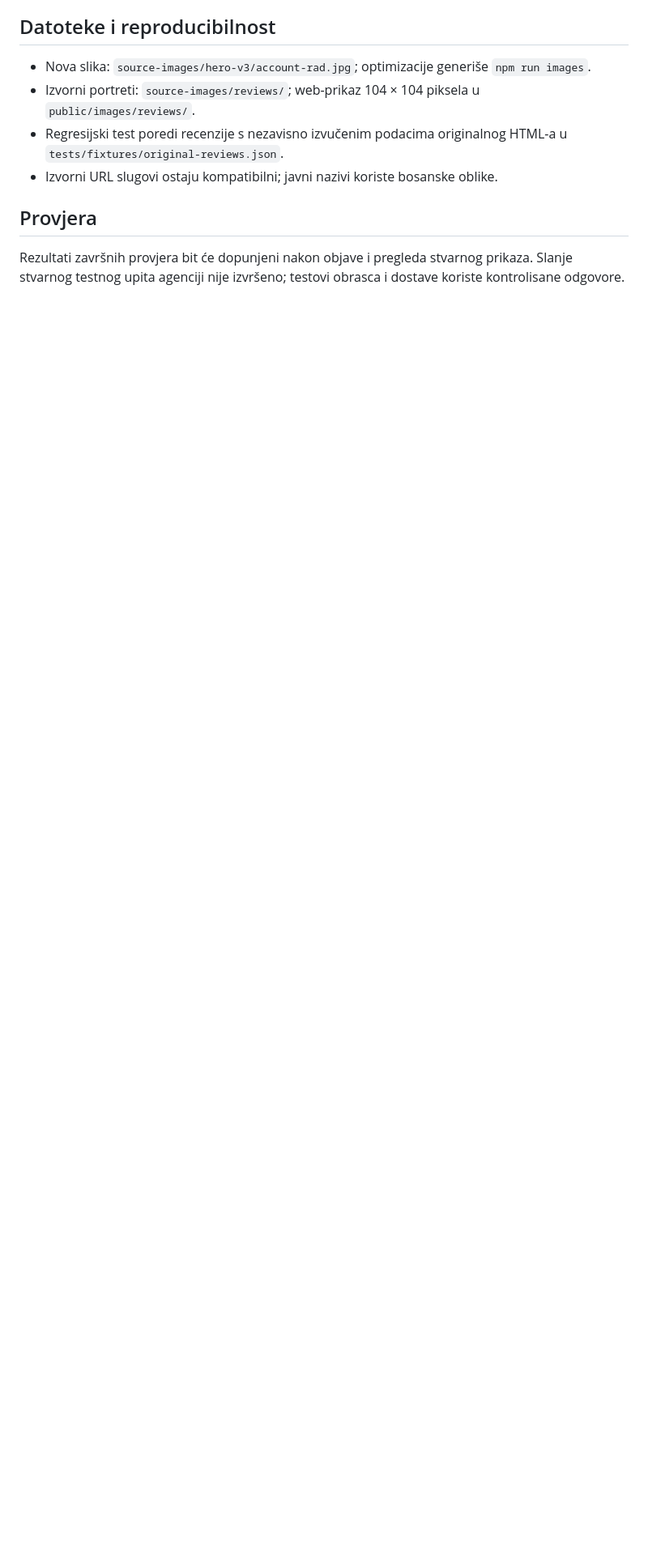
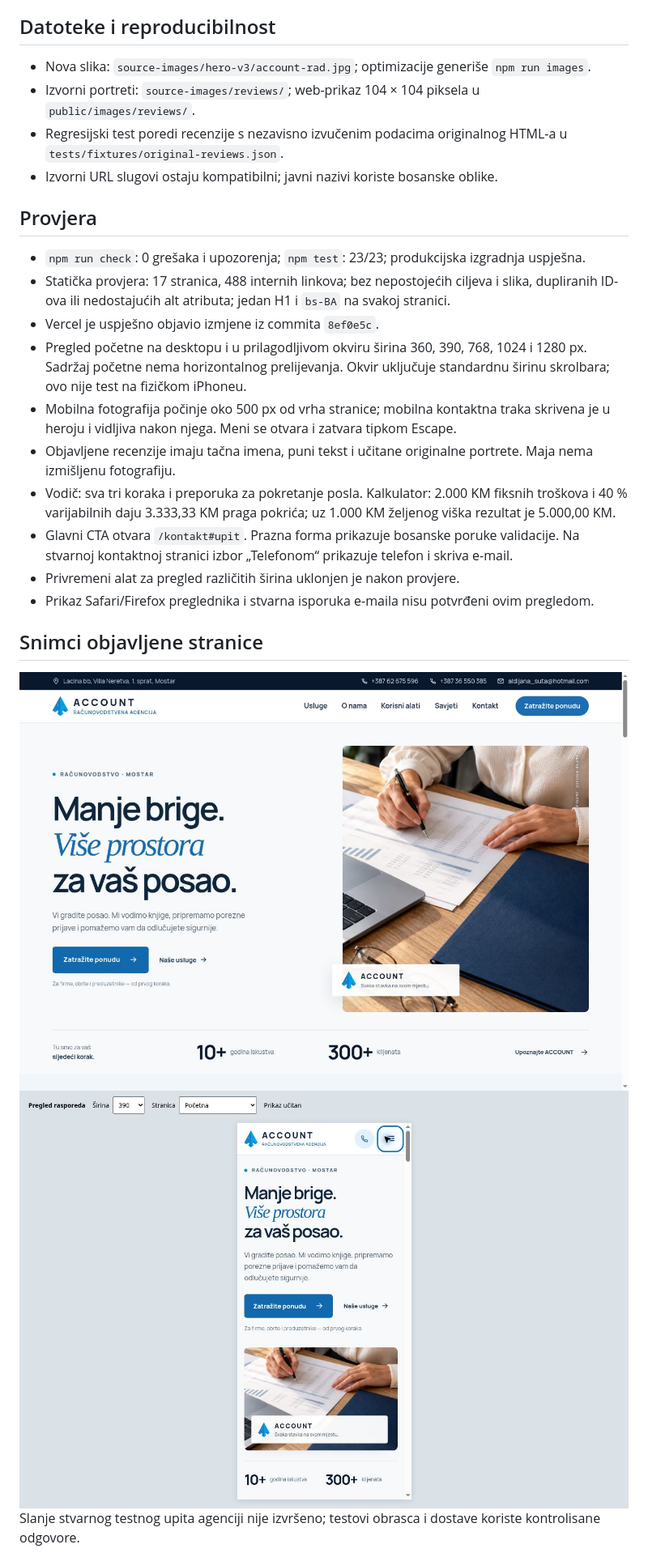
Before and after one commit to tvkuca1113-art/Accountagencija, a Markdown page: docs/REDIZAJN-24-09-2026.md, the part around the change. Shown: that part at 81% size. GitHub-like rendering; pictures changed too: docs/snimci-v3/pocetna-desktop.jpg (added), docs/snimci-v3/pocetna-mobitel.jpg (added); blank space fills up the shorter version.

```diff
--- a/docs/REDIZAJN-24-09-2026.md
+++ b/docs/REDIZAJN-24-09-2026.md
@@ -30,5 +30,19 @@ Nagrada je provjerena samo gdje je naveden izvor organizatora. Lista nije predst
 
 ## Provjera
 
-Rezultati završnih provjera bit će dopunjeni nakon objave i pregleda stvarnog prikaza.
+- `npm run check`: 0 grešaka i upozorenja; `npm test`: 23/23; produkcijska izgradnja uspješna.
+- Statička provjera: 17 stranica, 488 internih linkova; bez nepostojećih ciljeva i slika, dupliranih ID-ova ili nedostajućih alt atributa; jedan H1 i `bs-BA` na svakoj stranici.
+- Vercel je uspješno objavio izmjene iz commita `8ef0e5c`.
+- Pregled početne na desktopu i u prilagodljivom okviru širina 360, 390, 768, 1024 i 1280 px. Sadržaj početne nema horizontalnog prelijevanja. Okvir uključuje standardnu širinu skrolbara; ovo nije test na fizičkom iPhoneu.
+- Mobilna fotografija počinje oko 500 px od vrha stranice; mobilna kontaktna traka skrivena je u heroju i vidljiva nakon njega. Meni se otvara i zatvara tipkom Escape.
+- Objavljene recenzije imaju tačna imena, puni tekst i učitane originalne portrete. Maja nema izmišljenu fotografiju.
+- Vodič: sva tri koraka i preporuka za pokretanje posla. Kalkulator: 2.000 KM fiksnih troškova i 40 % varijabilnih daju 3.333,33 KM praga pokrića; uz 1.000 KM željenog viška rezultat je 5.000,00 KM.
+- Glavni CTA otvara `/kontakt#upit`. Prazna forma prikazuje bosanske poruke validacije. Na stvarnoj kontaktnoj stranici izbor „Telefonom“ prikazuje telefon i skriva e-mail.
+- Privremeni alat za pregled različitih širina uklonjen je nakon provjere.
+- Prikaz Safari/Firefox preglednika i stvarna isporuka e-maila nisu potvrđeni ovim pregledom.
+
+## Snimci objavljene stranice
+
+![Početna, desktop](snimci-v3/pocetna-desktop.jpg)
+![Početna, mobilni raspored](snimci-v3/pocetna-mobitel.jpg)
 Slanje stvarnog testnog upita agenciji nije izvršeno; testovi obrasca i dostave koriste kontrolisane odgovore.
```
Also changed, not shown: README.md (+2 -0 lines), 1 other file.
